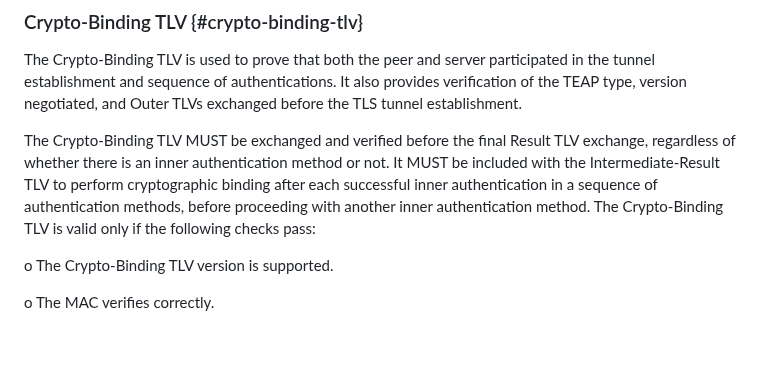
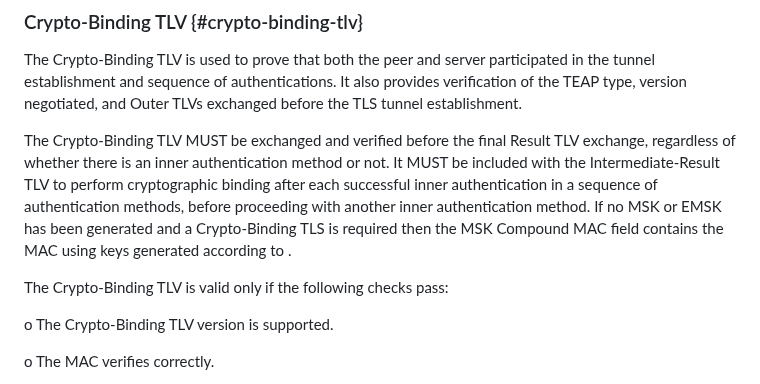
Before and after one commit to jsalowey/rfc7170bis, a Markdown page: draft-ietf-emu-rfc7170bis.md, the part around the change. Rendered like a GitHub page; blank space fills up the shorter version.

Commit message:
https://www.rfc-editor.org/errata/eid5775
with text taken from https://github.com/emu-wg/teap-errata/pull/12

```diff
--- a/draft-ietf-emu-rfc7170bis.md
+++ b/draft-ietf-emu-rfc7170bis.md
@@ -2283,8 +2283,12 @@ final Result TLV exchange, regardless of whether there is an inner
 authentication method or not.  It MUST be included with the
 Intermediate-Result TLV to perform cryptographic binding after each
 successful inner authentication in a sequence of authentication methods, before proceeding
-with another inner authentication method.  The Crypto-Binding TLV is valid only
-if the following checks pass:
+with another inner authentication method.  If no MSK or EMSK
+has been generated and a Crypto-Binding TLS is required then the MSK
+Compound MAC field contains the MAC using keys generated according
+to [](#computing-compound-mac).
+
+The Crypto-Binding TLV is valid only if the following checks pass:
 
 o  The Crypto-Binding TLV version is supported.
 
```
